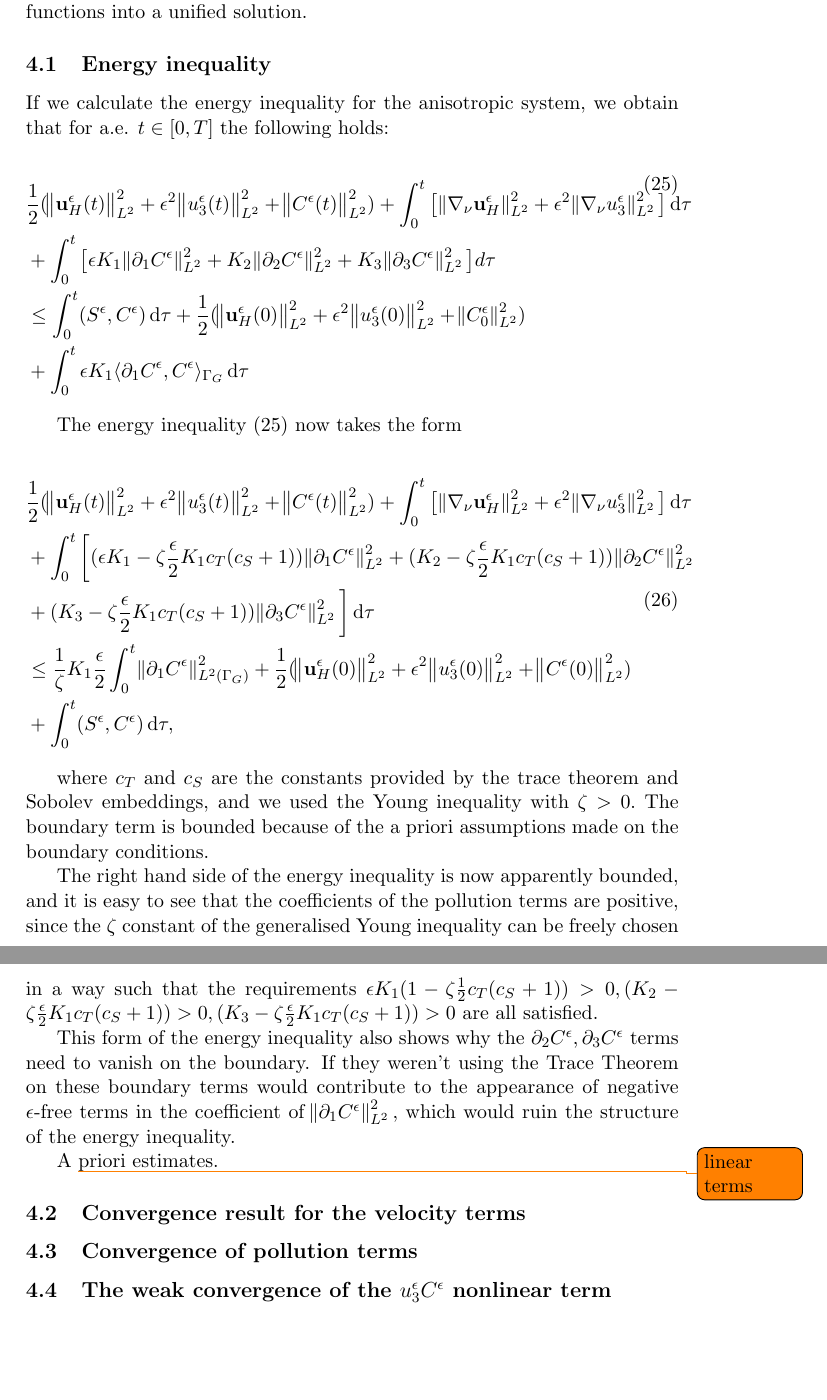
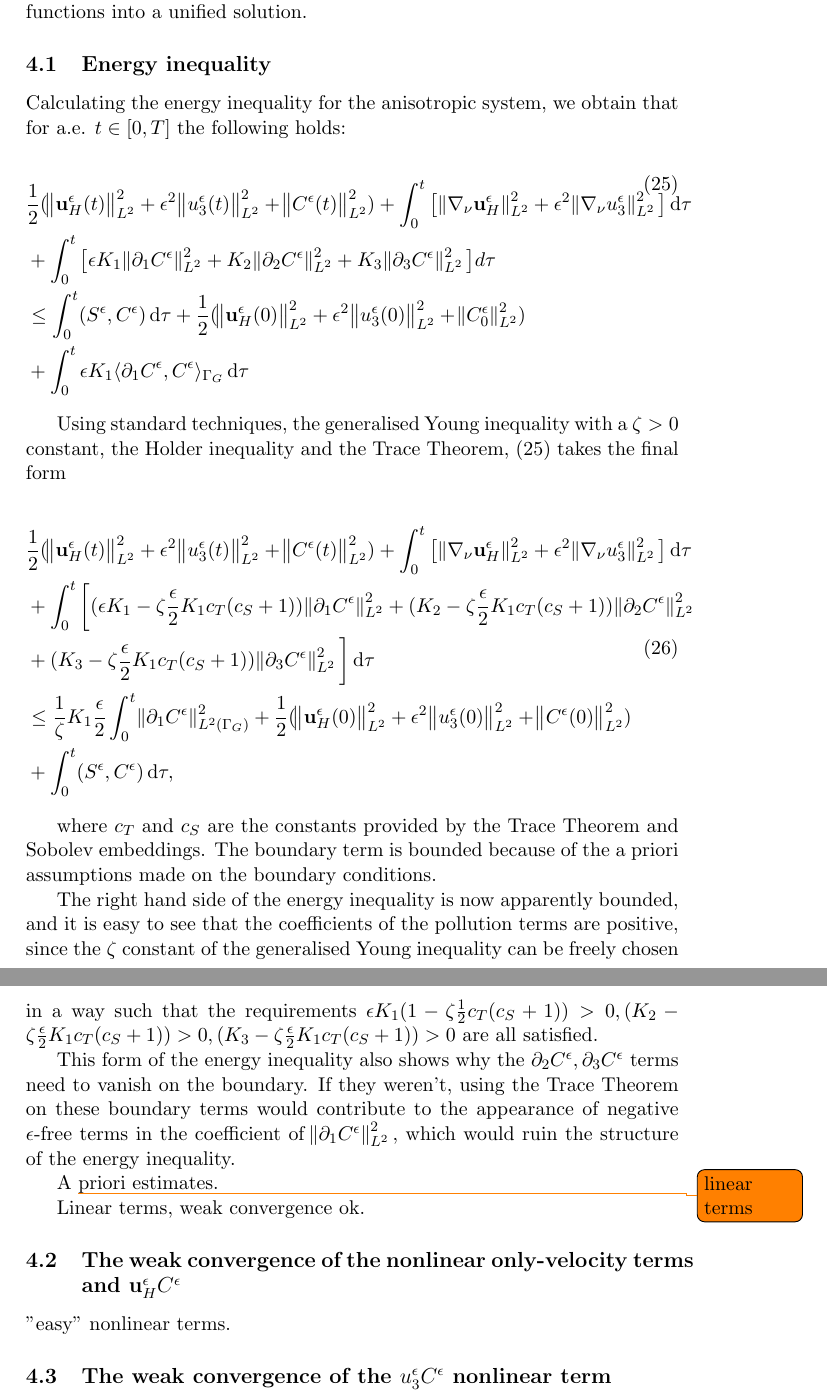
Before and after one commit to msjuhasznora/mathsgitrepo, a LaTeX paper (third/downwind_matching-part1-weak_conv/downwind-matching-part1-weak-conv.tex): two parts of pages 12 and 13 of 21, joined at a grey line, cut so that both start at the same text, the shorter picture padded with empty space. Compiled offline with pdfLaTeX.

Commit message:
weak form update part 6

```diff
--- a/third/downwind_matching-part1-weak_conv/downwind-matching-part1-weak-conv.tex
+++ b/third/downwind_matching-part1-weak_conv/downwind-matching-part1-weak-conv.tex
@@ -361,11 +361,11 @@ Now we are ready to state the main theorem.
 
 \section{Proof of the main theorem} \label{proof}
 
-This section is devoted to verify the Theorem \ref{maintheorem}. Structurally we follow a similar chain of thought as in our previous paper until the point where the proof diverges reaching the weak convergence of the nonlinear term $u_3^\epsilon C^\epsilon$ where in this case we can not benefit from an $H^1$ regular concentration function. In more detail, we begin with calculating the energy inequality and collect the a priori estimates that derive from it, then verify the rather easily obtainable weak convergence results, finally we elaborate the steps to bring to a closure the convergence of the $u_3^\epsilon C^\epsilon$ term. The main idea here is to temporarily ignore the $C^\epsilon$ function and prove a strong convergence result considering only the velocity functions. Throughout this step we go beyond the weak solutions quality and show that we are working with strong solutions. In this new setting with better regularities we can prove the convergence result we need, and finally return to the frame of weak solutions where we can merge back together the velocity and concentration functions into a unified solution.
+This section is devoted to verify the Theorem \ref{maintheorem}. Structurally we follow a similar chain of thought as in our previous paper --- until the point where the proof diverges reaching the weak convergence of the nonlinear term $u_3^\epsilon C^\epsilon$ where in this case we can not benefit from an $H^1$ regular concentration function. In more detail, we begin with calculating the energy inequality and collect the a priori estimates that derive from it, then verify the rather easily obtainable weak convergence results. Finally we elaborate the steps to bring to a closure the convergence of the $u_3^\epsilon C^\epsilon$ term. The main idea here is to temporarily ignore the $C^\epsilon$ function and prove a strong convergence result considering only the velocity functions. Throughout this step we go beyond the weak solutions quality and show that we are working with strong solutions. In this new setting with more favorable regularities we can prove the convergence result we need, and eventually return to the frame of weak solutions where we can merge back together the velocity and concentration functions into a unified solution.
 
   \subsection{Energy inequality}
 
-  If we calculate the energy inequality for the anisotropic system, we obtain that for a.e. $t \in [0,T]$ the following holds:
+  Calculating the energy inequality for the anisotropic system, we obtain that for a.e. $t \in [0,T]$ the following holds:
 
   \begin{equation}
     \begin{split}
@@ -376,7 +376,7 @@ This section is devoted to verify the Theorem \ref{maintheorem}. Structurally we
     \end{split}
   \end{equation}
 
-  The energy inequality (\ref{energyIEQ}) now takes the form
+  Using standard techniques, the generalised Young inequality with a $\zeta > 0$ constant, the Holder inequality and the Trace Theorem, (\ref{energyIEQ}) takes the final form
 
   \begin{equation}
     \begin{split}
@@ -388,17 +388,19 @@ This section is devoted to verify the Theorem \ref{maintheorem}. Structurally we
     \end{split}
   \end{equation}
 
-  where $c_T$ and $c_S$ are the constants provided by the trace theorem and Sobolev embeddings, and we used the Young inequality with $\zeta > 0.$ The boundary term is bounded because of the a priori assumptions made on the boundary conditions.
+  where $c_T$ and $c_S$ are the constants provided by the Trace Theorem and Sobolev embeddings. The boundary term is bounded because of the a priori assumptions made on the boundary conditions.
 
   The right hand side of the energy inequality is now apparently bounded, and it is easy to see that the coefficients of the pollution terms are positive, since the $\zeta$ constant of the generalised Young inequality can be freely chosen in a way such that the requirements $\epsilon K_1 (1 - \zeta \frac{1}{2} c_T (c_S + 1)) > 0, (K_2 - \zeta \frac{\epsilon}{2} K_1 c_T (c_S + 1)) > 0, (K_3 - \zeta \frac{\epsilon}{2} K_1 c_T (c_S + 1)) > 0 $ are all satisfied.
 
-  This form of the energy inequality also shows why the $\partial_2 C^\epsilon, \partial_3 C^\epsilon$ terms need to vanish on the boundary. If they weren't using the Trace Theorem on these boundary terms would contribute to the appearance of negative $\epsilon$-free terms in the coefficient of $\norm{\partial_1 C^\epsilon}_{L^2}^2,$ which would ruin the structure of the energy inequality.
+  This form of the energy inequality also shows why the $\partial_2 C^\epsilon, \partial_3 C^\epsilon$ terms need to vanish on the boundary. If they weren't, using the Trace Theorem on these boundary terms would contribute to the appearance of negative $\epsilon$-free terms in the coefficient of $\norm{\partial_1 C^\epsilon}_{L^2}^2,$ which would ruin the structure of the energy inequality.
 
   A \todo{linear terms} priori estimates.
 
-  \subsection{Convergence result for the velocity terms}
+  Linear terms, weak convergence ok.
 
-  \subsection{Convergence of pollution terms}
+  \subsection{The weak convergence of the nonlinear only-velocity terms and $\mathbf{u}_H^\epsilon C^\epsilon$}
+
+  "easy" nonlinear terms.
 
   \subsection{The weak convergence of the $u_3^\epsilon C^\epsilon$ nonlinear term}
 
```
